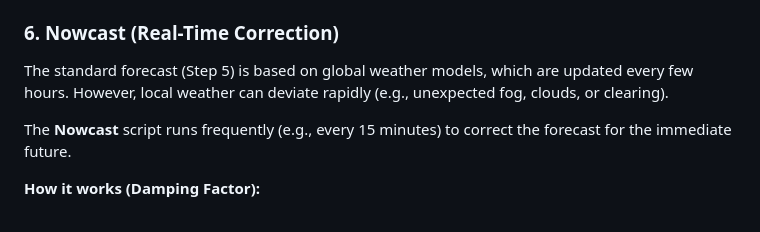
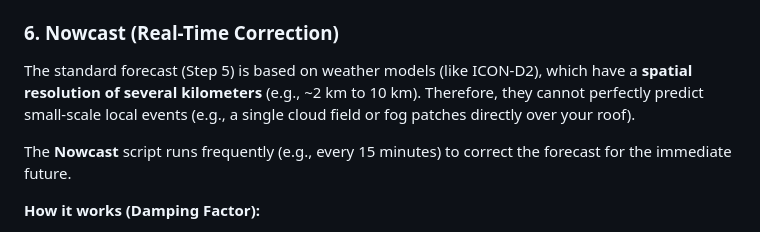
Before and after one commit to ActronX/fusionForecast, a Markdown page: README.md, the part around the change. Rendered like a GitHub page.

```diff
--- a/README.md
+++ b/README.md
@@ -115,7 +115,7 @@ The forecast script loads the saved model and future regressor data (e.g., weath
 
 ### 6. Nowcast (Real-Time Correction)
 
-The standard forecast (Step 5) is based on global weather models, which are updated every few hours. However, local weather can deviate rapidly (e.g., unexpected fog, clouds, or clearing).
+The standard forecast (Step 5) is based on weather models (like ICON-D2), which have a **spatial resolution of several kilometers** (e.g., ~2 km to 10 km). Therefore, they cannot perfectly predict small-scale local events (e.g., a single cloud field or fog patches directly over your roof).
 
 The **Nowcast** script runs frequently (e.g., every 15 minutes) to correct the forecast for the immediate future.
 
```
